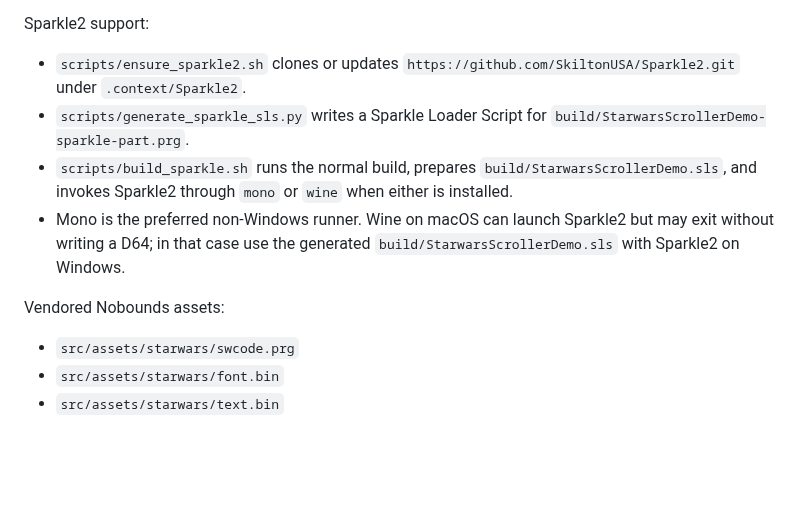
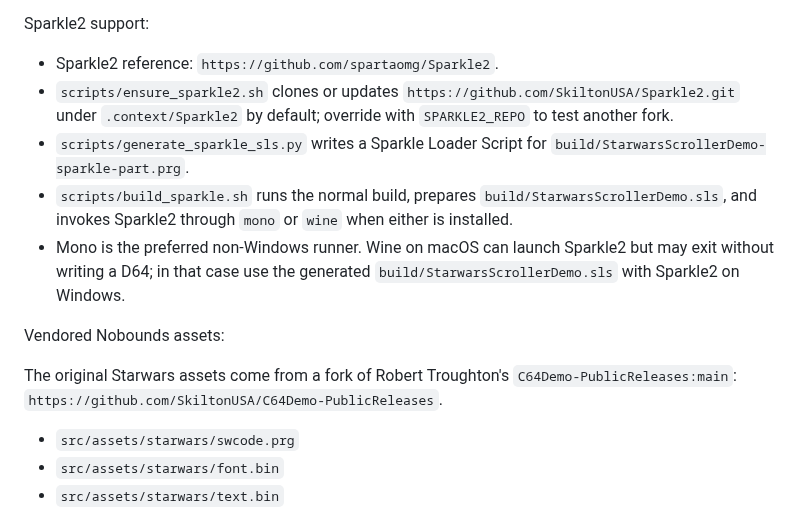
Before and after one commit to SkiltonUSA/Sixies_Development, a Markdown page: README.md, the part around one of its changes. Rendered like a GitHub page; blank space fills up the shorter version.

```diff
--- a/README.md
+++ b/README.md
@@ -98,12 +109,16 @@ addresses are `$1000` and `$1080`.
 
 Sparkle2 support:
 
-- `scripts/ensure_sparkle2.sh` clones or updates `https://github.com/SkiltonUSA/Sparkle2.git` under `.context/Sparkle2`.
+- Sparkle2 reference: `https://github.com/spartaomg/Sparkle2`.
+- `scripts/ensure_sparkle2.sh` clones or updates `https://github.com/SkiltonUSA/Sparkle2.git` under `.context/Sparkle2` by default; override with `SPARKLE2_REPO` to test another fork.
 - `scripts/generate_sparkle_sls.py` writes a Sparkle Loader Script for `build/StarwarsScrollerDemo-sparkle-part.prg`.
 - `scripts/build_sparkle.sh` runs the normal build, prepares `build/StarwarsScrollerDemo.sls`, and invokes Sparkle2 through `mono` or `wine` when either is installed.
 - Mono is the preferred non-Windows runner. Wine on macOS can launch Sparkle2 but may exit without writing a D64; in that case use the generated `build/StarwarsScrollerDemo.sls` with Sparkle2 on Windows.
 
 Vendored Nobounds assets:
+
+The original Starwars assets come from a fork of Robert Troughton's
+`C64Demo-PublicReleases:main`: `https://github.com/SkiltonUSA/C64Demo-PublicReleases`.
 
 - `src/assets/starwars/swcode.prg`
 - `src/assets/starwars/font.bin`
```
Also changed, not shown: other parts of README.md (+11 -0 lines), docs/StarwarsScrollerDemo.png (added), 1 other file.
